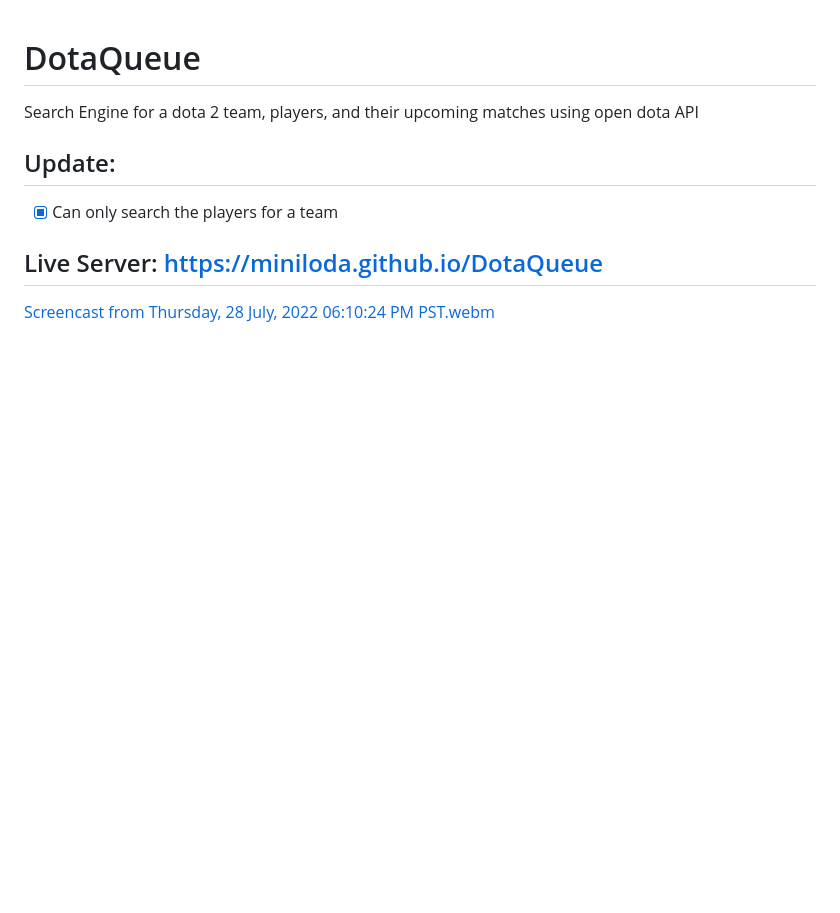
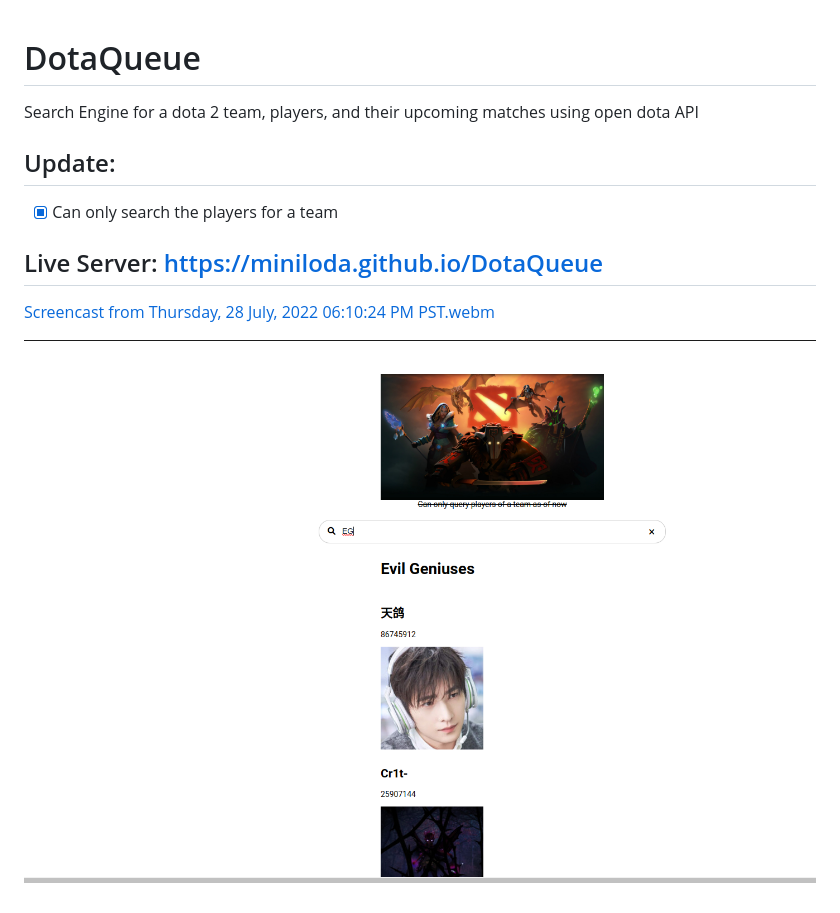
Before and after one commit to miniloda/DotaQueue, a Markdown page: README.md, the part around the change. Rendered like a GitHub page; pictures changed too: Screenshot from 2022-07-28 19-06-12.png (added); blank space fills up the shorter version.

Commit message:
added picture

```diff
--- a/README.md
+++ b/README.md
@@ -7,3 +7,6 @@ Search Engine for a dota 2 team, players, and their upcoming matches using open
 ## Live Server: https://miniloda.github.io/DotaQueue
 
 [Screencast from Thursday, 28 July, 2022 06:10:24 PM PST.webm](https://user-images.githubusercontent.com/90799133/181482049-c6feba43-7f4f-45d1-a2da-e184066cddb3.webm)
+
+
+![image](Screenshot%20from%202022-07-28%2019-06-12.png)
```
